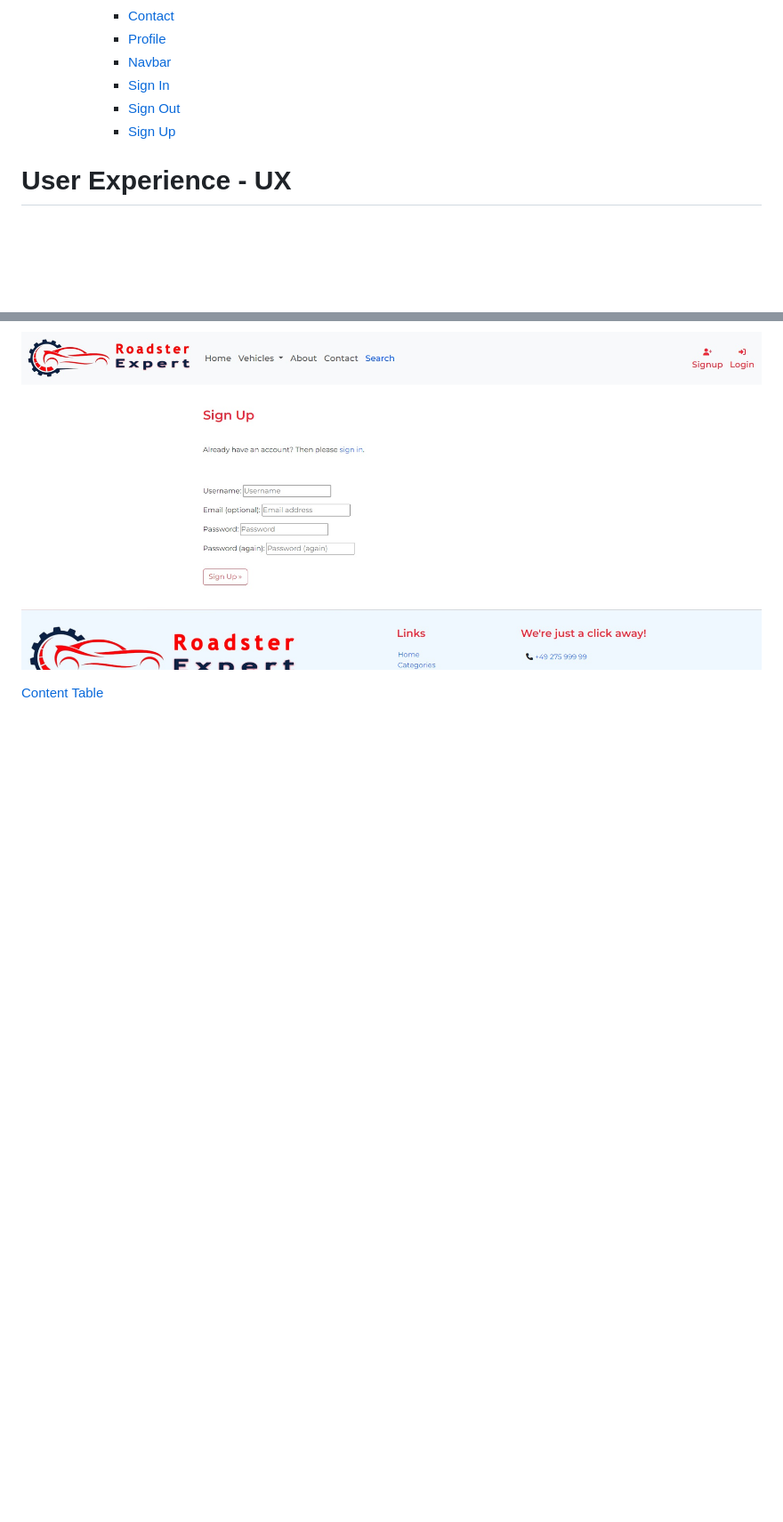
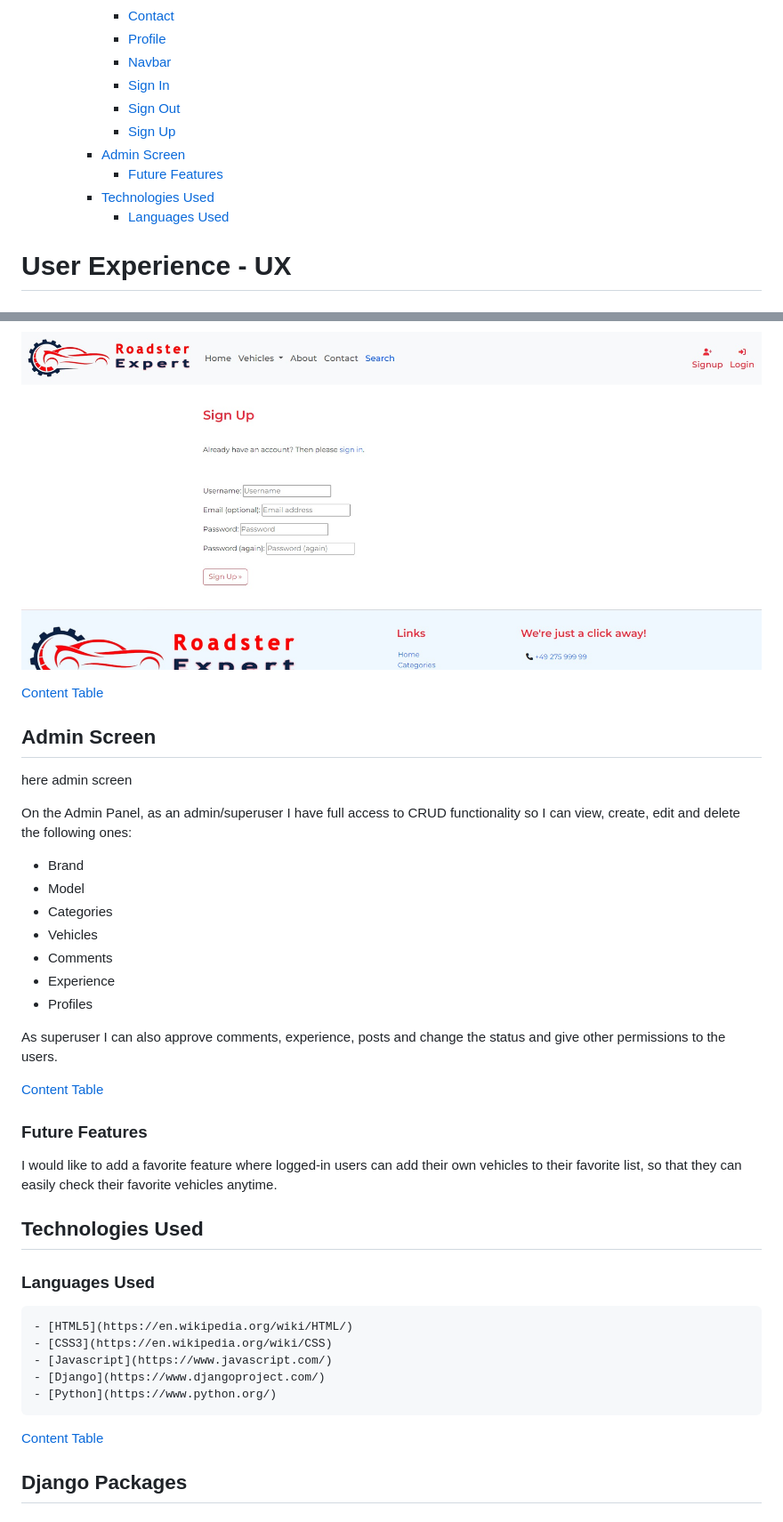
Before and after one commit to mdurmus/roadster-expert, a Markdown page: README.md, 2 parts joined by grey strips. Shown at 89% size. Rendered like a GitHub page; blank space fills up the shorter version.

Commit message:
technologies used

```diff
--- a/README.md
+++ b/README.md
@@ -35,9 +35,13 @@ You can find my web site [Roadster Expert](https://roadster-expert-07714854e0e0.
             + [Contact](#contact)
             + [Profile](#profile)
             + [Navbar](#navbar)
-            + [Sign In](#)
-            + [Sign Out](#)
-            + [Sign Up]()
+            + [Sign In](#sign-in)
+            + [Sign Out](#sign-out)
+            + [Sign Up](#sign-up)
+        + [Admin Screen](#admin-screen)
+            + [Future Features](#future-features)
+        + [Technologies Used](#technologies-used)
+            + [Languages Used](#languages-used)
 
 
 
@@ -268,3 +272,40 @@ This is the page where registered users update their information.
 ![Roadster Expert Sign Up](/assets/pages/signup.jpg "Roadster Expert Sign Up")
 
 [Content Table](#content-table)
+
+
+## Admin Screen
+
+here admin screen
+
+On the Admin Panel, as an admin/superuser I have full access to CRUD functionality so I can view, create, edit and delete the following ones:
+
+- Brand
+- Model
+- Categories
+- Vehicles
+- Comments
+- Experience
+- Profiles
+
+As superuser I can also approve comments, experience, posts and change the status and give other permissions to the users.
+
+[Content Table](#content-table)
+
+### Future Features
+
+I would like to add a favorite feature where logged-in users can add their own vehicles to their favorite list, so that they can easily check their favorite vehicles anytime.
+
+## Technologies Used
+
+### Languages Used
+
+    - [HTML5](https://en.wikipedia.org/wiki/HTML/)
+    - [CSS3](https://en.wikipedia.org/wiki/CSS)
+    - [Javascript](https://www.javascript.com/)
+    - [Django](https://www.djangoproject.com/)
+    - [Python](https://www.python.org/)
+
+[Content Table](#content-table)
+
+## Django Packages
```
